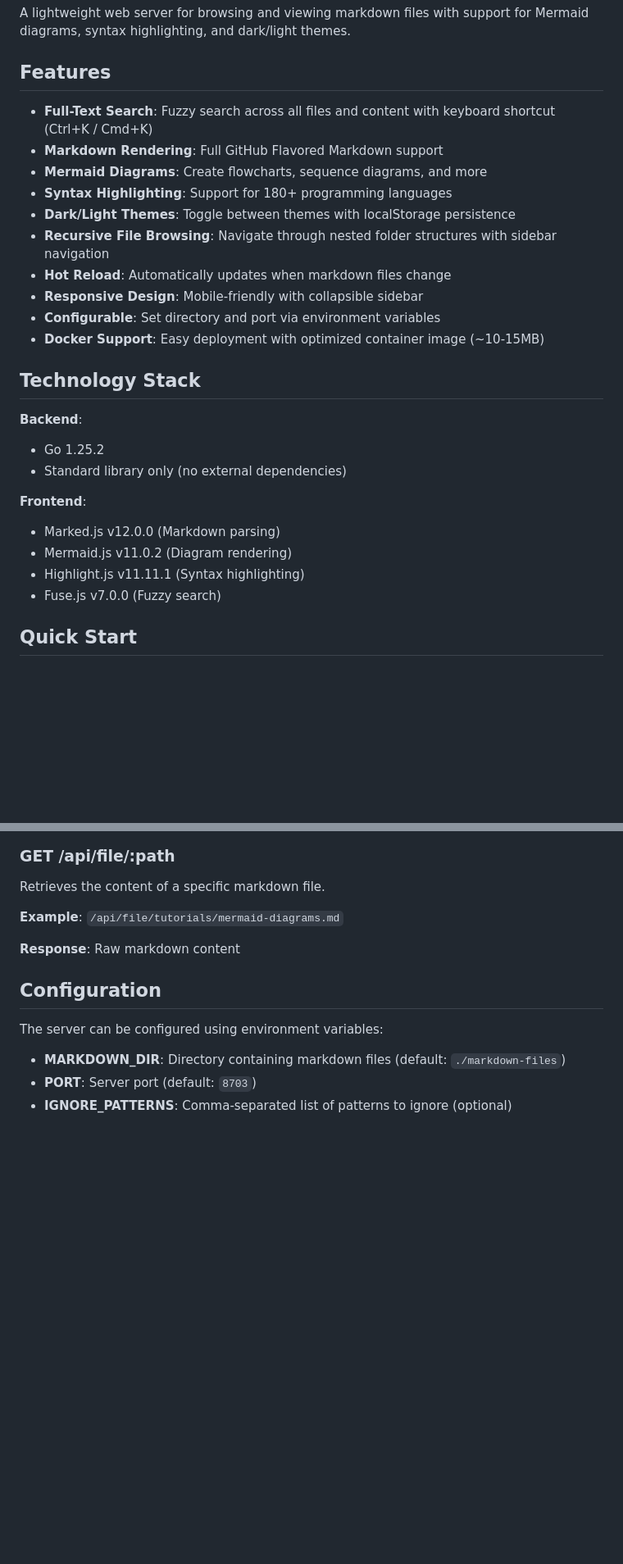
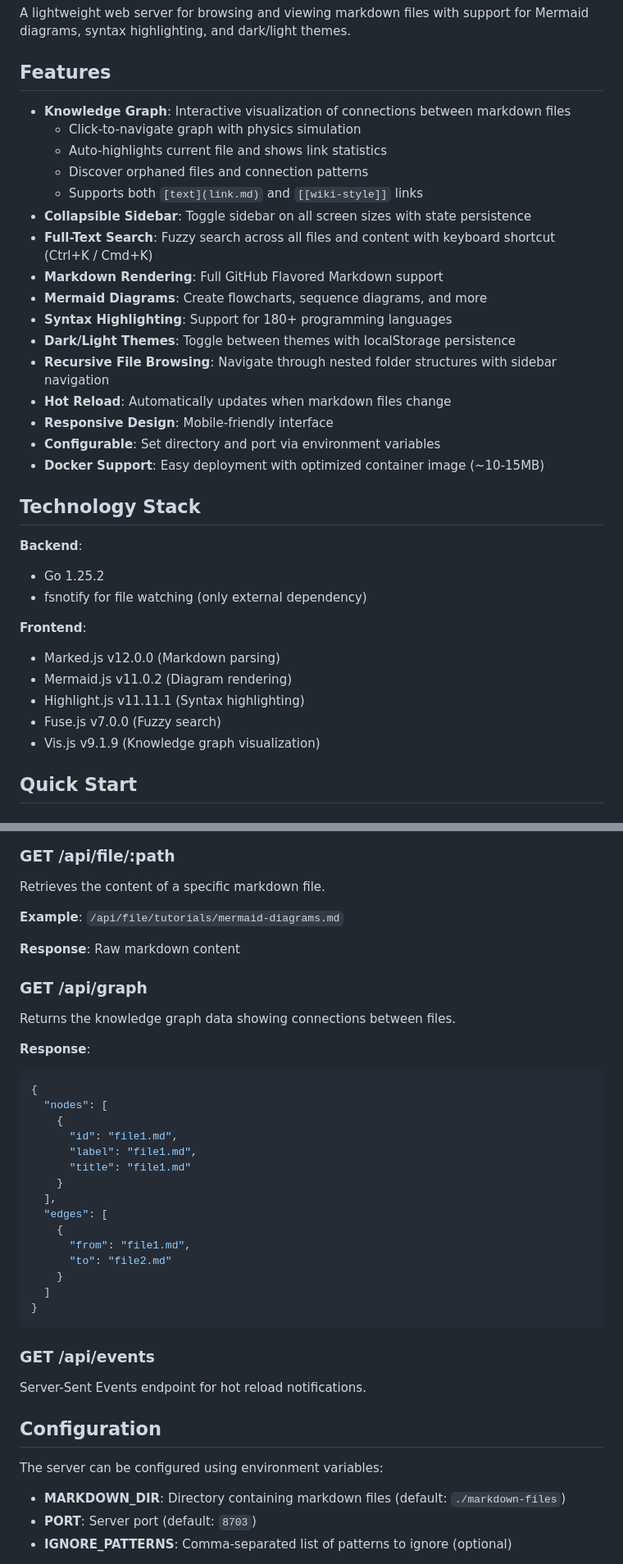
Before and after one commit to ocalvet/markdown-server, a Markdown page: README.md, 2 parts joined by grey strips. Shown: that part at 82% size. GitHub-like rendering; blank space fills up the shorter version.

````diff
--- a/README.md
+++ b/README.md
@@ -4,6 +4,12 @@ A lightweight web server for browsing and viewing markdown files with support fo
 
 ## Features
 
+- **Knowledge Graph**: Interactive visualization of connections between markdown files
+  - Click-to-navigate graph with physics simulation
+  - Auto-highlights current file and shows link statistics
+  - Discover orphaned files and connection patterns
+  - Supports both `[text](link.md)` and `[[wiki-style]]` links
+- **Collapsible Sidebar**: Toggle sidebar on all screen sizes with state persistence
 - **Full-Text Search**: Fuzzy search across all files and content with keyboard shortcut (Ctrl+K / Cmd+K)
 - **Markdown Rendering**: Full GitHub Flavored Markdown support
 - **Mermaid Diagrams**: Create flowcharts, sequence diagrams, and more
@@ -11,7 +17,7 @@ A lightweight web server for browsing and viewing markdown files with support fo
 - **Dark/Light Themes**: Toggle between themes with localStorage persistence
 - **Recursive File Browsing**: Navigate through nested folder structures with sidebar navigation
 - **Hot Reload**: Automatically updates when markdown files change
-- **Responsive Design**: Mobile-friendly with collapsible sidebar
+- **Responsive Design**: Mobile-friendly interface
 - **Configurable**: Set directory and port via environment variables
 - **Docker Support**: Easy deployment with optimized container image (~10-15MB)
 
@@ -19,13 +25,14 @@ A lightweight web server for browsing and viewing markdown files with support fo
 
 **Backend**:
 - Go 1.25.2
-- Standard library only (no external dependencies)
+- fsnotify for file watching (only external dependency)
 
 **Frontend**:
 - Marked.js v12.0.0 (Markdown parsing)
 - Mermaid.js v11.0.2 (Diagram rendering)
 - Highlight.js v11.11.1 (Syntax highlighting)
 - Fuse.js v7.0.0 (Fuzzy search)
+- Vis.js v9.1.9 (Knowledge graph visualization)
 
 ## Quick Start
 
@@ -143,6 +150,31 @@ Retrieves the content of a specific markdown file.
 
 **Response**: Raw markdown content
 
+### GET /api/graph
+Returns the knowledge graph data showing connections between files.
+
+**Response**:
+```json
+{
+  "nodes": [
+    {
+      "id": "file1.md",
+      "label": "file1.md",
+      "title": "file1.md"
+    }
+  ],
+  "edges": [
+    {
+      "from": "file1.md",
+      "to": "file2.md"
+    }
+  ]
+}
+```
+
+### GET /api/events
+Server-Sent Events endpoint for hot reload notifications.
+
 ## Configuration
 
 The server can be configured using environment variables:
````
Also changed, not shown: other parts of README.md (+40 -0 lines), CLAUDE.md (+48 -5 lines).
